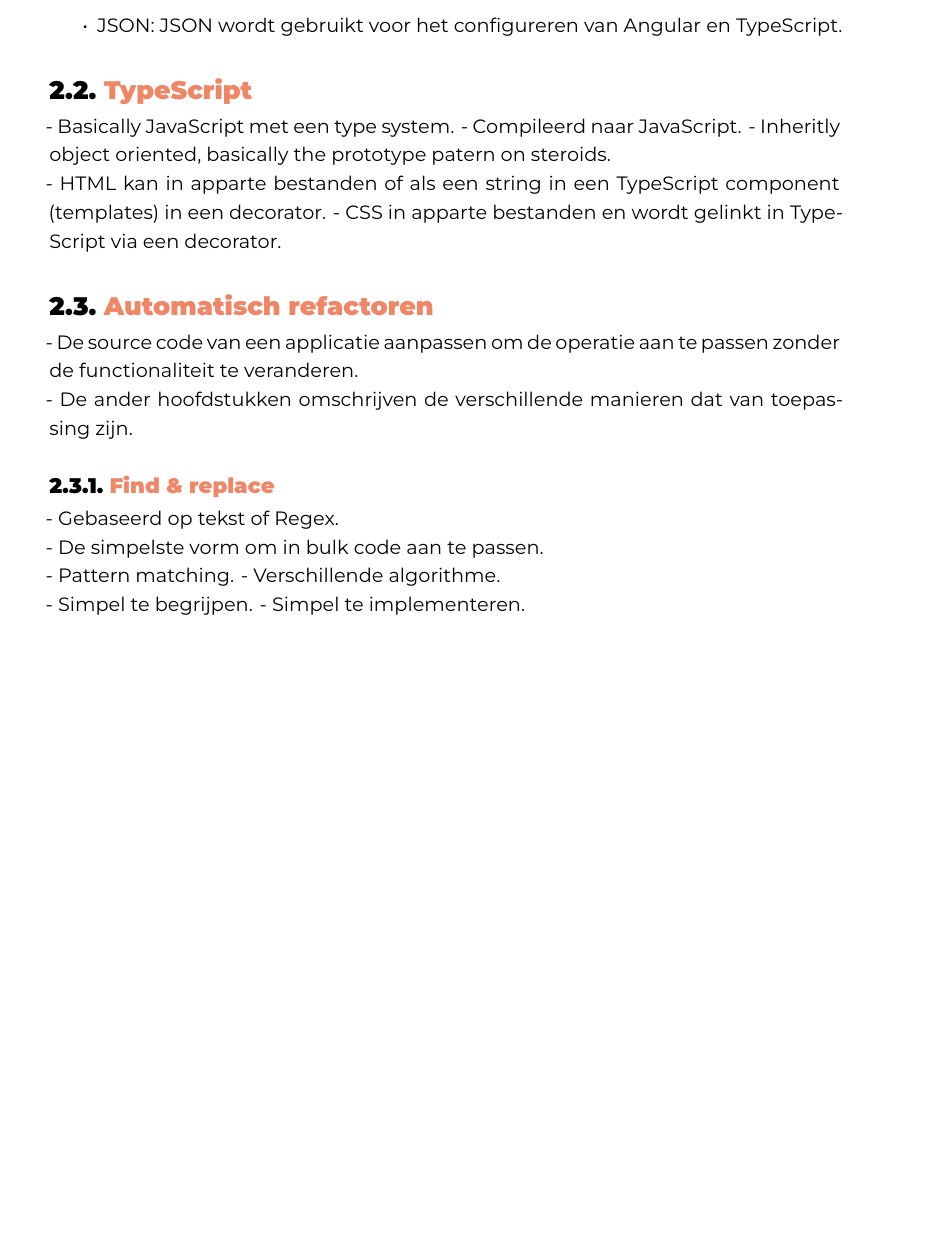
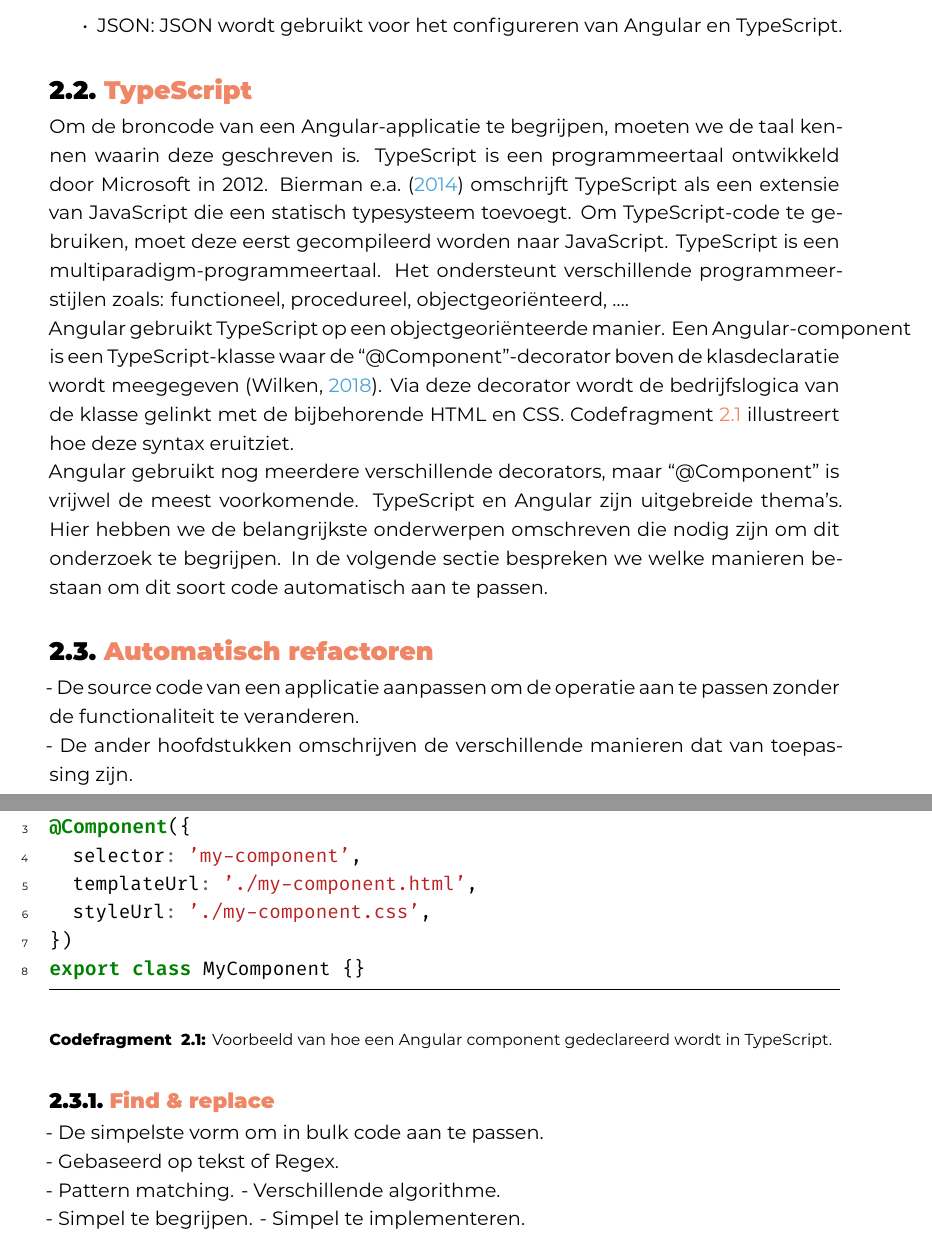
Before and after one commit to Sander-Wauters/hogent-2526-thesis-SanderWauters, a LaTeX thesis (bachproef/WautersSanderBP.tex, which reads bachproef/standvanzaken.tex): part of page 13 of 25 before the commit and two parts of pages 13 and 14 of 26 after it, the two joined at a grey line, cut so that both start at the same text, the shorter picture padded with empty space. Compiled offline with XeLaTeX; a missing font is replaced by an installed copy or a similar font; a LaTeX package or settings file that is missing is left out.

Commit message:
Add first draft TypeScript description

```diff
--- a/bachproef/standvanzaken.tex
+++ b/bachproef/standvanzaken.tex
@@ -47,16 +47,43 @@
 \section{TypeScript}
 \label{ch:stand-van-zaken:typescript}
 
+% Waarom is dit relevant?
+Om de broncode van een Angular-applicatie te begrijpen, moeten we de taal kennen waarin deze geschreven is.
 % Wat is TypeScript?
+TypeScript is een programmeertaal ontwikkeld door Microsoft in 2012.
+\textcite{Bierman2014} omschrijft TypeScript als een extensie van JavaScript die een statisch typesysteem toevoegt.
+Om TypeScript-code te gebruiken, moet deze eerst gecompileerd worden naar JavaScript.
+TypeScript is een multiparadigm-programmeertaal.
+Het ondersteunt verschillende programmeerstijlen zoals: functioneel, procedureel, objectgeoriënteerd, \dots.
 
-- Basically JavaScript met een type system.
-- Compileerd naar JavaScript.
-- Inheritly object oriented, basically the prototype patern on steroids.
+% Hoe maakt Angular gebruik van TypeScript?
+Angular gebruikt TypeScript op een objectgeoriënteerde manier.
+Een Angular-component is een TypeScript-klasse waar de ``@Component''-decorator boven de klasdeclaratie wordt meegegeven \autocite{Wilken2018}.
+% Hoe worden HTML en CSS binnen Angular gebruikt?
+Via deze decorator wordt de bedrijfslogica van de klasse gelinkt met de bijbehorende HTML en CSS.
+Codefragment \ref{cf:component-declaration} illustreert hoe deze syntax eruitziet.
 
-% Hoe wordt HTML en CSS binnen Angular gebruikt?
+% Hoe ziet dit er uit?
+\begin{listing}
+  \begin{minted}{ts}
+    import { Component } from '@angular/core';
 
-- HTML kan in apparte bestanden of als een string in een TypeScript component (templates) in een decorator.
-- CSS in apparte bestanden en wordt gelinkt in TypeScript via een decorator.
+    @Component({
+      selector: 'my-component',
+      templateUrl: './my-component.html',
+      styleUrl: './my-component.css',
+    })
+    export class MyComponent {}
+  \end{minted}
+  \caption[Voorbeeld Angular component]{Voorbeeld van hoe een Angular component gedeclareerd wordt in TypeScript.}
+  \label{cf:component-declaration}
+\end{listing}
+
+% Moet ik nog iets weten?
+Angular gebruikt nog meerdere verschillende decorators, maar ``@Component'' is vrijwel de meest voorkomende.
+TypeScript en Angular zijn uitgebreide thema's.
+Hier hebben we de belangrijkste onderwerpen omschreven die nodig zijn om dit onderzoek te begrijpen.
+In de volgende sectie bespreken we welke manieren bestaan om dit soort code automatisch aan te passen.
 
 \section{Automatisch refactoren}
 \label{ch:stand-van-zaken:refactoring}
@@ -72,13 +99,13 @@
 \subsection{Find \& replace}
 \label{ch:stand-van-zaken:refactoring:find-and-replace}
 
+% Waarom is dit relevant?
+
+- De simpelste vorm om in bulk code aan te passen.
+
 % Wat is find & replace?
 
 - Gebaseerd op tekst of Regex.
-
-% Waarom is dit relevant?
-
-- De simpelste vorm om in bulk code aan te passen.
 
 % Hoe werkt dit?
 
```
Also changed, not shown: bachproef/bachproef.bib (+11 -0 lines), output/WautersSanderBP.pdf.
